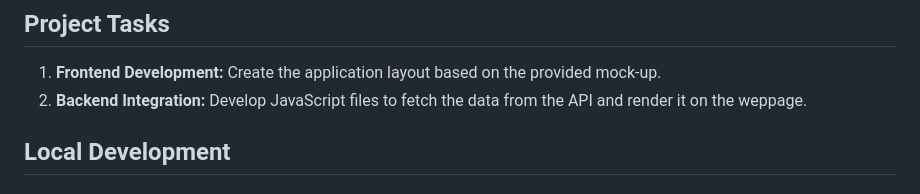
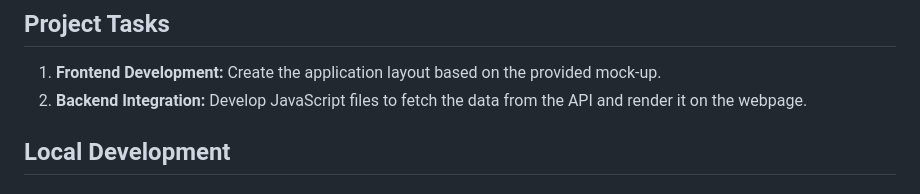
Before and after one commit to Afudu/P6_OpenClassroom, a Markdown page: README.md, the part around the change. GitHub-like rendering.

```diff
--- a/README.md
+++ b/README.md
@@ -42,7 +42,7 @@ The application showcases movie data categorized into five sections:
 
 ## Project Tasks
 1. **Frontend Development:** Create the application layout based on the provided mock-up.
-2. **Backend Integration:** Develop JavaScript files to fetch the data from the API and render it on the weppage.
+2. **Backend Integration:** Develop JavaScript files to fetch the data from the API and render it on the webpage.
 
 ## Local Development
 
```
